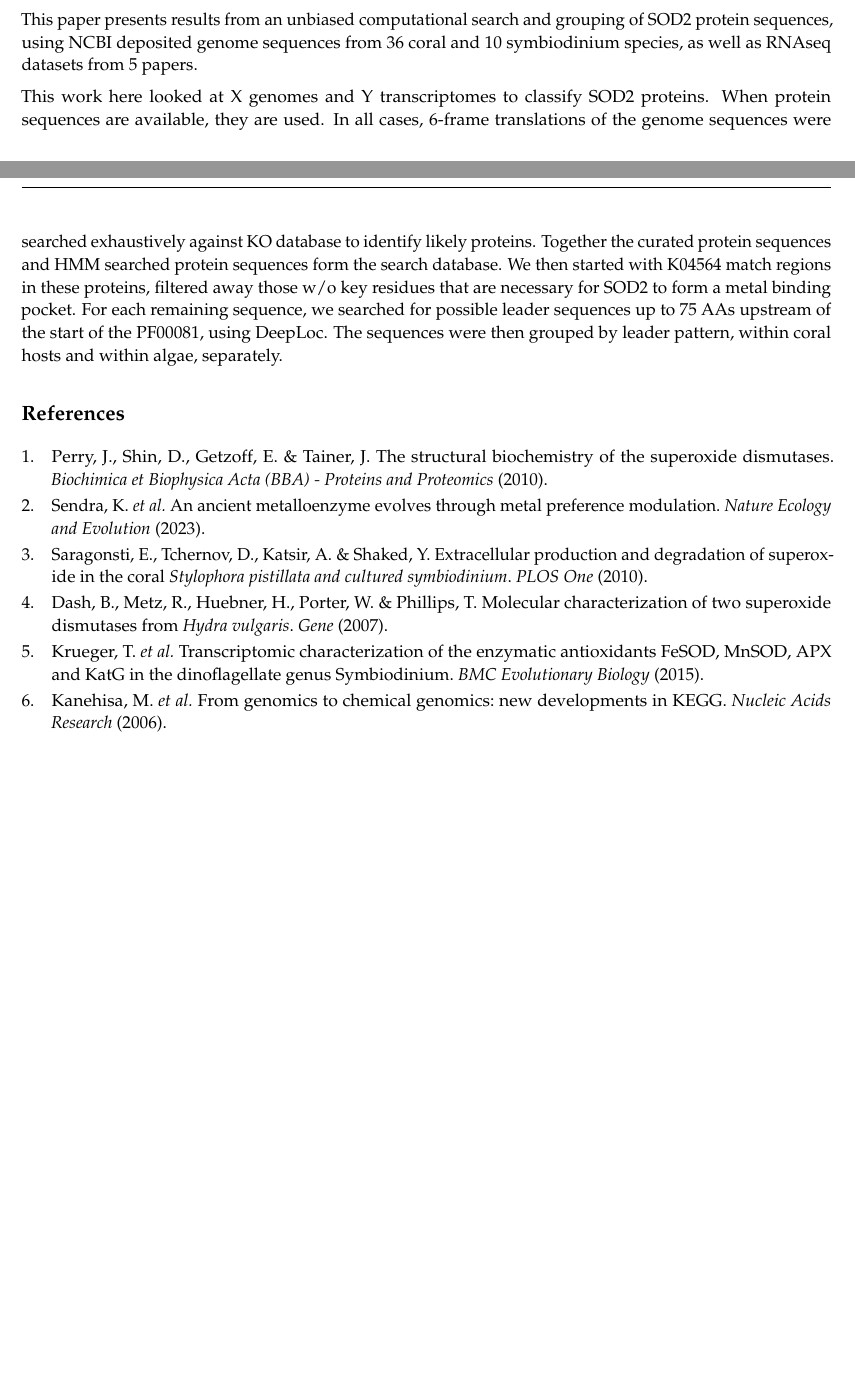
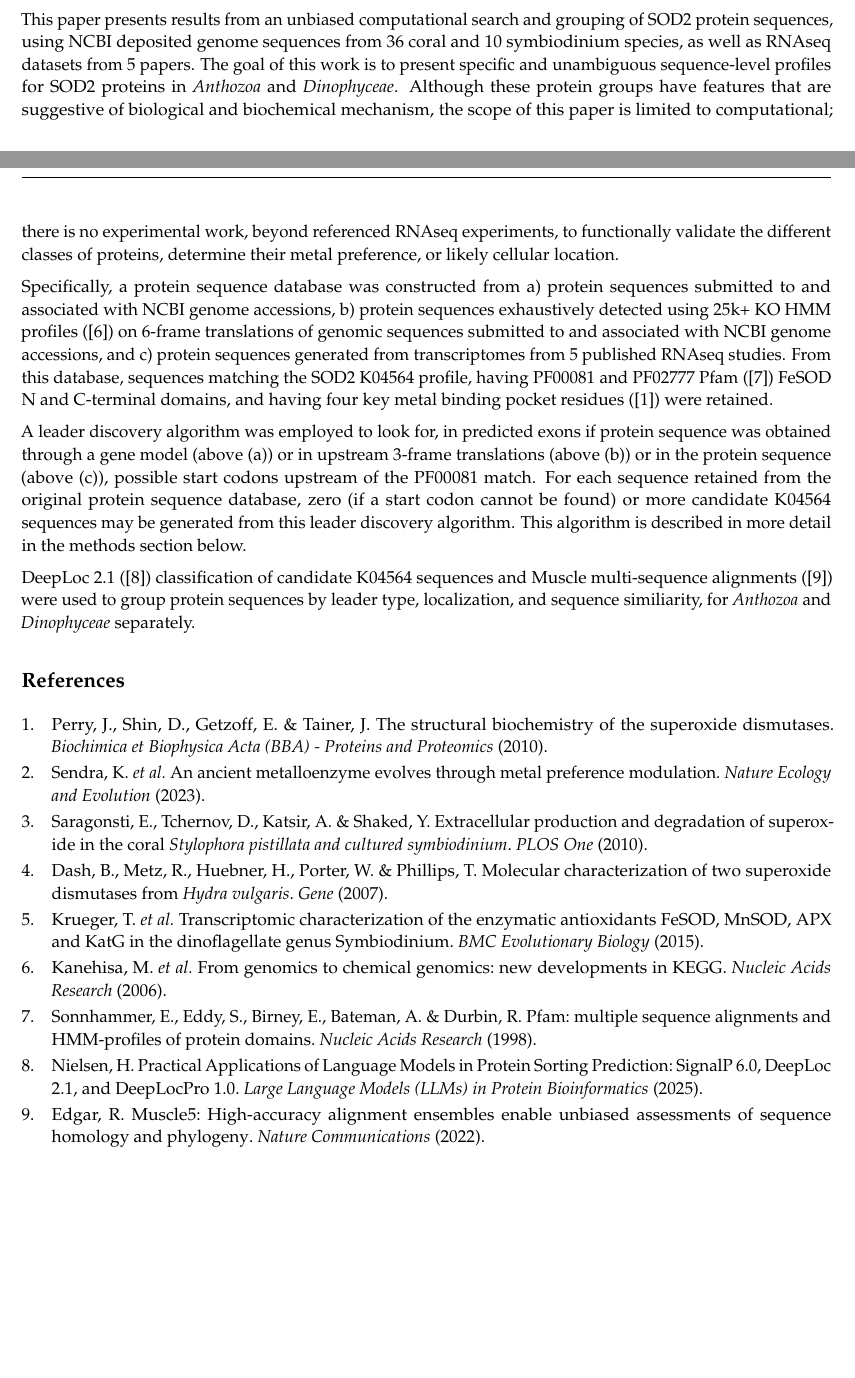
Before and after one commit to benjiec/paper-coral-sod2-hmm, a LaTeX paper (main.tex, which reads intro.tex): two parts of pages 1 and 2 of 2, joined at a grey line, cut so that both start at the same text, the shorter picture padded with empty space. Compiled offline with pdfLaTeX.

Commit message:
updated intro

```diff
--- a/intro.tex
+++ b/intro.tex
@@ -31,15 +31,35 @@ putative superoxide dismutase activity.
 
 This paper presents results from an unbiased computational search and grouping
 of SOD2 protein sequences, using NCBI deposited genome sequences from 36 coral
-and 10 symbiodinium species, as well as RNAseq datasets from 5 papers.
+and 10 symbiodinium species, as well as RNAseq datasets from 5 papers. The goal
+of this work is to present specific and unambiguous sequence-level profiles for
+SOD2 proteins in \textit{Anthozoa} and \textit{Dinophyceae}. Although these
+protein groups have features that are suggestive of biological and biochemical
+mechanism, the scope of this paper is limited to computational; there is no
+experimental work, beyond referenced RNAseq experiments, to functionally
+validate the different classes of proteins, determine their metal preference,
+or likely cellular location.
 
-This work here looked at X genomes and Y transcriptomes to classify SOD2
-proteins. When protein sequences are available, they are used. In all cases,
-6-frame translations of the genome sequences were searched exhaustively against
-KO database to identify likely proteins. Together the curated protein sequences
-and HMM searched protein sequences form the search database. We then started
-with K04564 match regions in these proteins, filtered away those w/o key
-residues that are necessary for SOD2 to form a metal binding pocket. For each
-remaining sequence, we searched for possible leader sequences up to 75 AAs
-upstream of the start of the PF00081, using DeepLoc. The sequences were then
-grouped by leader pattern, within coral hosts and within algae, separately.
+Specifically, a protein sequence database was constructed from a) protein
+sequences submitted to and associated with NCBI genome accessions, b) protein
+sequences exhaustively detected using 25k+ KO HMM profiles (\cite{kegg}) on
+6-frame translations of genomic sequences submitted to and associated with NCBI
+genome accessions, and c) protein sequences generated from transcriptomes from
+5 published RNAseq studies. From this database, sequences matching the SOD2
+K04564 profile, having PF00081 and PF02777 Pfam (\cite{pfam}) FeSOD N and
+C-terminal domains, and having four key metal binding pocket residues
+(\cite{perry2010bbapap}) were retained.
+
+A leader discovery algorithm was employed to look for, in predicted exons if
+protein sequence was obtained through a gene model (above (a)) or in upstream
+3-frame translations (above (b)) or in the protein sequence (above (c)),
+possible start codons upstream of the PF00081 match. For each sequence retained
+from the original protein sequence database, zero (if a start codon cannot be
+found) or more candidate K04564 sequences may be generated from this leader
+discovery algorithm. This algorithm is described in more detail in the methods
+section below.
+
+DeepLoc 2.1 (\cite{deeploc21}) classification of candidate K04564 sequences and
+Muscle multi-sequence alignments (\cite{muscle}) were used to group protein
+sequences by leader type, localization, and sequence similiarity, for
+\textit{Anthozoa} and \textit{Dinophyceae} separately.
```
Also changed, not shown: refs.bib (+21 -0 lines), main.pdf.
